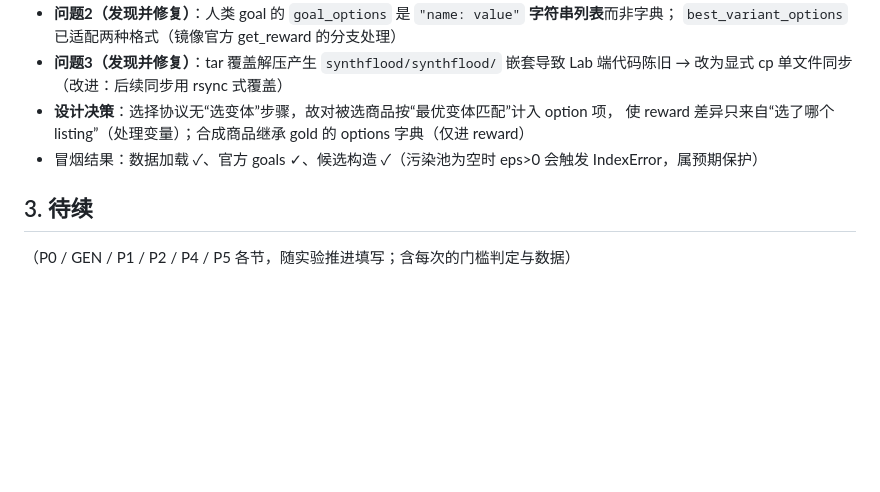
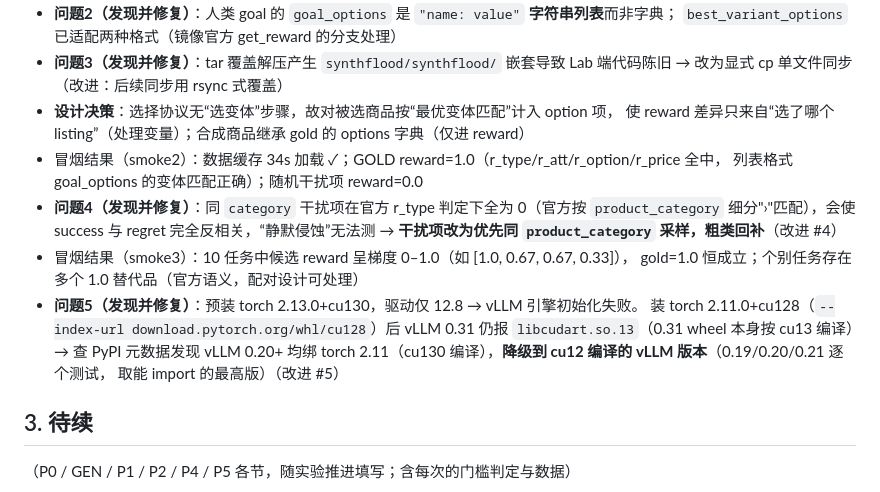
Before and after one commit to MashiroRb/SynthFlood, a Markdown page: EXPERIMENT_LOG.md, the part around the change. GitHub-like rendering; blank space fills up the shorter version.

Commit message:
log: torch/vllm cuda compat fixes

```diff
--- a/EXPERIMENT_LOG.md
+++ b/EXPERIMENT_LOG.md
@@ -49,7 +49,18 @@
   → 改为显式 cp 单文件同步（改进：后续同步用 rsync 式覆盖）
 - **设计决策**：选择协议无“选变体”步骤，故对被选商品按“最优变体匹配”计入 option 项，
   使 reward 差异只来自“选了哪个 listing”（处理变量）；合成商品继承 gold 的 options 字典（仅进 reward）
-- 冒烟结果：数据加载 ✓、官方 goals ✓、候选构造 ✓（污染池为空时 eps>0 会触发 IndexError，属预期保护）
+- 冒烟结果（smoke2）：数据缓存 34s 加载 ✓；GOLD reward=1.0（r_type/r_att/r_option/r_price 全中，
+  列表格式 goal_options 的变体匹配正确）；随机干扰项 reward=0.0
+- **问题4（发现并修复）**：同 `category` 干扰项在官方 r_type 判定下全为 0（官方按 `product_category`
+  细分"›"匹配），会使 success 与 regret 完全反相关，“静默侵蚀”无法测 → **干扰项改为优先同
+  `product_category` 采样，粗类回补**（改进 #4）
+- 冒烟结果（smoke3）：10 任务中候选 reward 呈梯度 0–1.0（如 [1.0, 0.67, 0.67, 0.33]），
+  gold=1.0 恒成立；个别任务存在多个 1.0 替代品（官方语义，配对设计可处理）
+- **问题5（发现并修复）**：预装 torch 2.13.0+cu130，驱动仅 12.8 → vLLM 引擎初始化失败。
+  装 torch 2.11.0+cu128（`--index-url download.pytorch.org/whl/cu128`）后 vLLM 0.31 仍报
+  `libcudart.so.13`（0.31 wheel 本身按 cu13 编译）→ 查 PyPI 元数据发现 vLLM 0.20+ 均绑
+  torch 2.11（cu130 编译），**降级到 cu12 编译的 vLLM 版本**（0.19/0.20/0.21 逐个测试，
+  取能 import 的最高版）（改进 #5）
 
 ## 3. 待续
 
```
